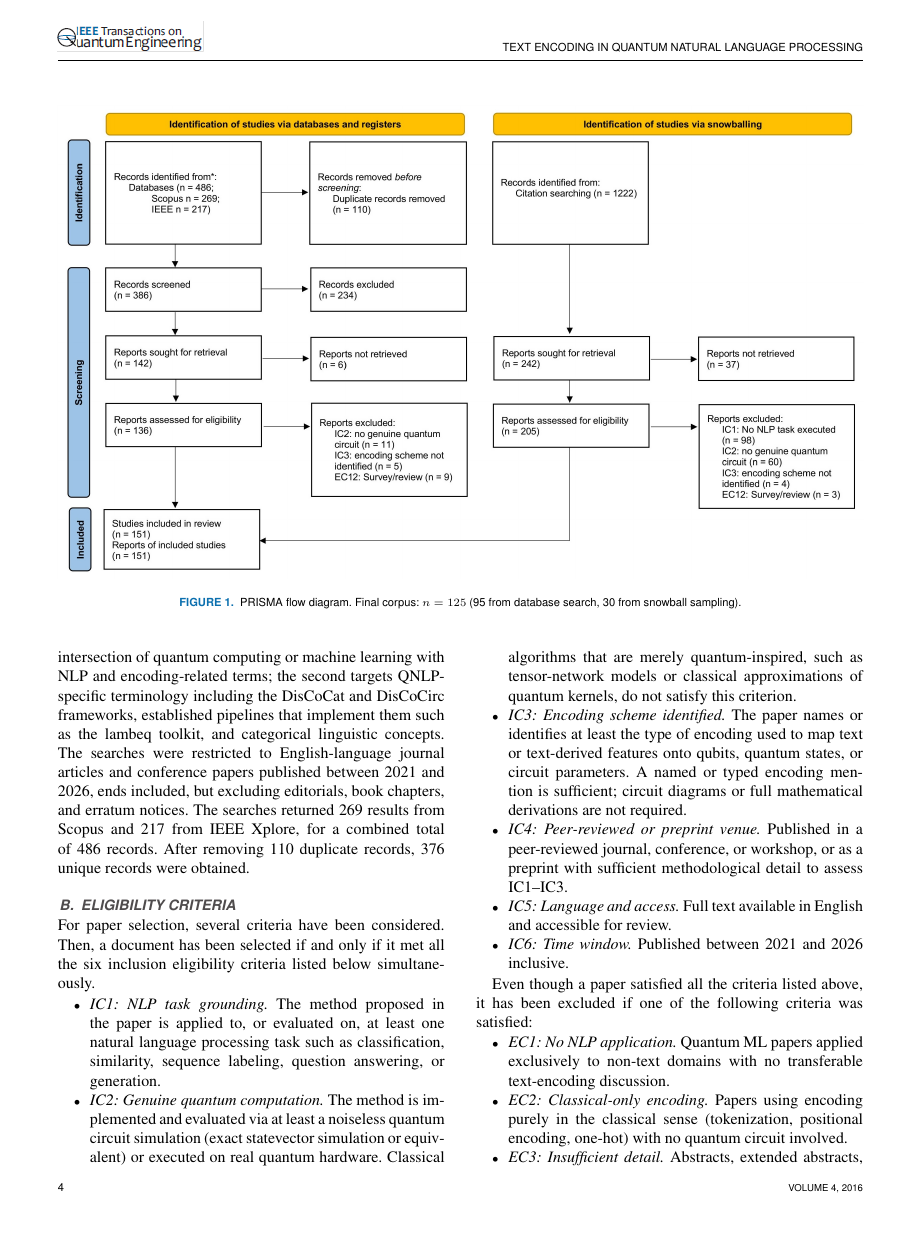
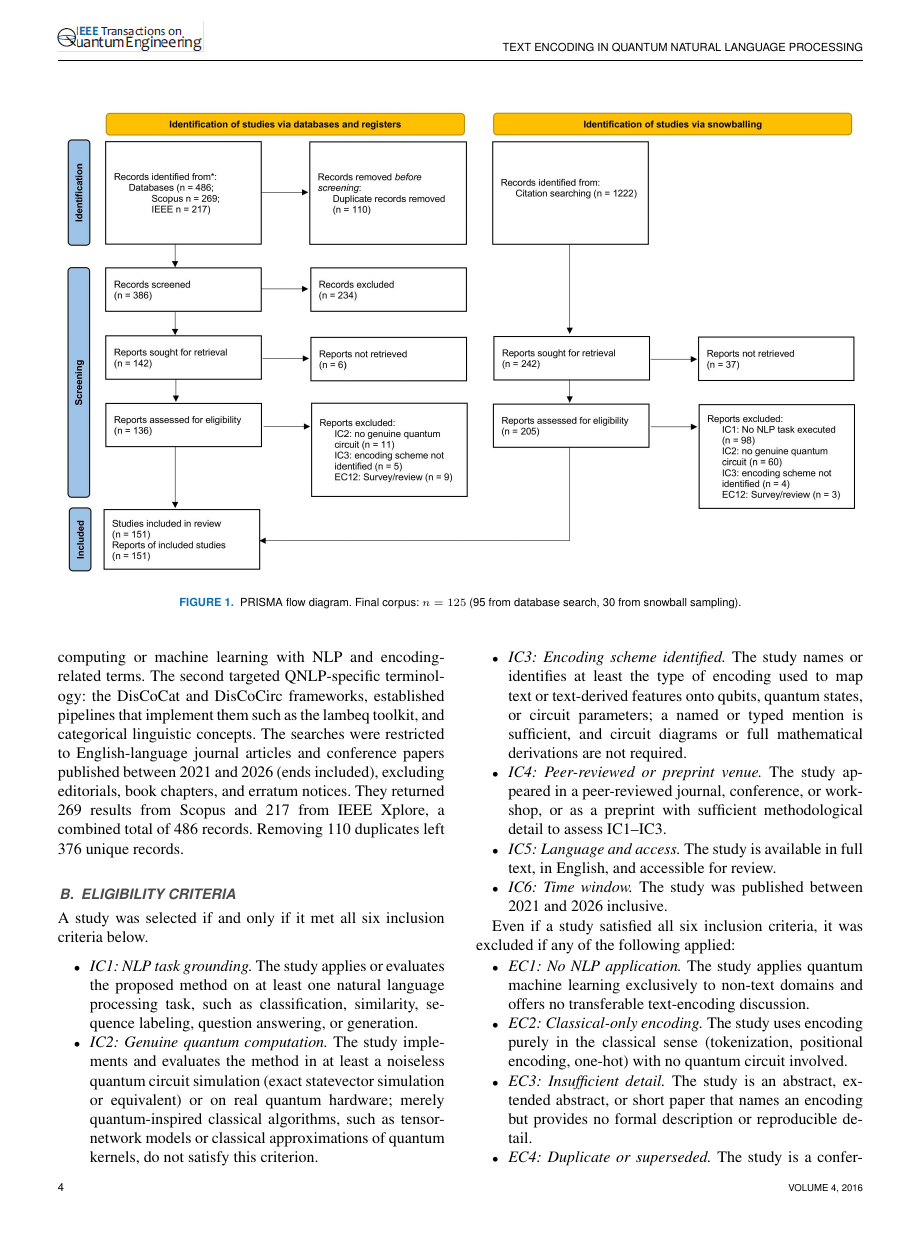
Before and after one commit to LukaszG92/SistematicLiteratureReview, a LaTeX paper (TQE_Template/tqe.tex): page 4 of 33. Compiled offline with pdfLaTeX; a missing font is replaced by an installed copy or a similar font; a LaTeX package or settings file that is missing is left out.

Commit message:
Rewrite: Review Methodology and Analysis Framework (simple past, parallel IC/EC, EC7 pointer to Related Work, specification register)
Co-Authored-By: Claude Fable 5 <noreply@anthropic.com>

```diff
--- a/TQE_Template/tqe.tex
+++ b/TQE_Template/tqe.tex
@@ -114,33 +114,33 @@ This systematic literature review follows the guidelines for secondary studies i
 
 \subsection{Search Strategy}
-Two complementary search queries were executed on two electronic databases (Scopus and IEEE Xplore) to provide broad coverage of both the quantum machine learning and the compositional QNLP literature. The first query targets the intersection of quantum computing or machine learning with NLP and encoding-related terms; the second targets QNLP-specific terminology including the DisCoCat and DisCoCirc frameworks, established pipelines that implement them such as the \textsc{lambeq} toolkit, and categorical linguistic concepts. The searches were restricted to English-language journal articles and conference papers published between 2021 and 2026, ends included, but excluding editorials, book chapters, and erratum notices. The searches returned 269 results from Scopus and 217 from IEEE Xplore, for a combined total of 486 records. After removing 110 duplicate records, 376 unique records were obtained.
+Two complementary search queries were executed on two electronic databases, Scopus and IEEE Xplore, to cover both the quantum machine learning and the compositional QNLP literature. The first query targeted the intersection of quantum computing or machine learning with NLP and encoding-related terms. The second targeted QNLP-specific terminology: the DisCoCat and DisCoCirc frameworks, established pipelines that implement them such as the \textsc{lambeq} toolkit, and categorical linguistic concepts. The searches were restricted to English-language journal articles and conference papers published between 2021 and 2026 (ends included), excluding editorials, book chapters, and erratum notices. They returned 269 results from Scopus and 217 from IEEE Xplore, a combined total of 486 records. Removing 110 duplicates left 376 unique records.
 
 \subsection{Eligibility Criteria}
 \label{sec:criteria}
 
-For paper selection, several criteria have been considered. Then, a document has been selected if and only if it met all the six inclusion eligibility criteria listed below simultaneously.
+A study was selected if and only if it met all six inclusion criteria below.
 
 \begin{itemize}
-    \item \textit{IC1: NLP task grounding.} The method proposed in the paper is applied to, or evaluated on, at least one natural language processing task such as classification, similarity, sequence labeling, question answering, or generation.
+    \item \textit{IC1: NLP task grounding.} The study applies or evaluates the proposed method on at least one natural language processing task, such as classification, similarity, sequence labeling, question answering, or generation.
 
-    \item \textit{IC2: Genuine quantum computation.} The method is implemented and evaluated via at least a noiseless quantum circuit simulation (exact statevector simulation or equivalent) or executed on real quantum hardware. Classical algorithms that are merely quantum-inspired, such as tensor-network models or classical approximations of quantum kernels, do not satisfy this criterion.
+    \item \textit{IC2: Genuine quantum computation.} The study implements and evaluates the method in at least a noiseless quantum circuit simulation (exact statevector simulation or equivalent) or on real quantum hardware; merely quantum-inspired classical algorithms, such as tensor-network models or classical approximations of quantum kernels, do not satisfy this criterion.
 
-    \item \textit{IC3: Encoding scheme identified.} The paper names or identifies at least the type of encoding used to map text or text-derived features onto qubits, quantum states, or circuit parameters. A named or typed encoding mention is sufficient; circuit diagrams or full mathematical derivations are not required.
+    \item \textit{IC3: Encoding scheme identified.} The study names or identifies at least the type of encoding used to map text or text-derived features onto qubits, quantum states, or circuit parameters; a named or typed mention is sufficient, and circuit diagrams or full mathematical derivations are not required.
 
-    \item \textit{IC4: Peer-reviewed or preprint venue.} Published in a peer-reviewed journal, conference, or workshop, or as a preprint with sufficient methodological detail to assess IC1--IC3.
+    \item \textit{IC4: Peer-reviewed or preprint venue.} The study appeared in a peer-reviewed journal, conference, or workshop, or as a preprint with sufficient methodological detail to assess IC1--IC3.
 
-    \item \textit{IC5: Language and access.} Full text available in English and accessible for review.
+    \item \textit{IC5: Language and access.} The study is available in full text, in English, and accessible for review.
 
-    \item \textit{IC6: Time window.} Published between 2021 and 2026 inclusive.
+    \item \textit{IC6: Time window.} The study was published between 2021 and 2026 inclusive.
 \end{itemize}
 
-Even though a paper satisfied all the criteria listed above, it has been excluded if one of the following criteria was satisfied:
+Even if a study satisfied all six inclusion criteria, it was excluded if any of the following applied:
 \begin{itemize}
-    \item \textit{EC1: No NLP application.} Quantum ML papers applied exclusively to non-text domains with no transferable text-encoding discussion.
+    \item \textit{EC1: No NLP application.} The study applies quantum machine learning exclusively to non-text domains and offers no transferable text-encoding discussion.
 
-    \item \textit{EC2: Classical-only encoding.} Papers using encoding purely in the classical sense (tokenization, positional encoding, one-hot) with no quantum circuit involved.
+    \item \textit{EC2: Classical-only encoding.} The study uses encoding purely in the classical sense (tokenization, positional encoding, one-hot) with no quantum circuit involved.
 
-    \item \textit{EC3: Insufficient detail.} Abstracts, extended abstracts, or short papers that name an encoding but provide no formal description or reproducible detail.
+    \item \textit{EC3: Insufficient detail.} The study is an abstract, extended abstract, or short paper that names an encoding but provides no formal description or reproducible detail.
 
-    \item \textit{EC4: Duplicate or superseded.} Conference version superseded by an extended journal version; only the more complete version is retained.
+    \item \textit{EC4: Duplicate or superseded.} The study is a conference version superseded by an extended journal version; only the more complete version was retained.
 
```
Also changed, not shown: TQE_Template/tqe.pdf, TQE_Template/tqe.tex (20 more changed lines), 3 other files.
